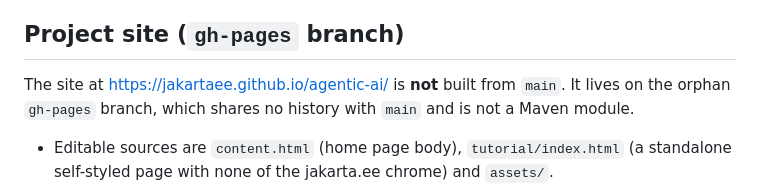
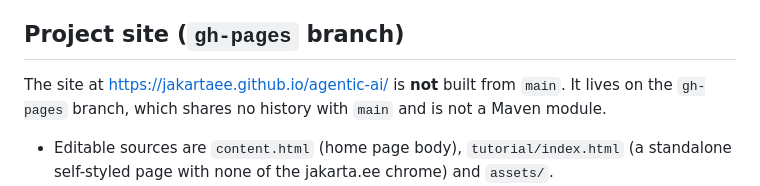
Before and after one commit to jakartaee/agentic-ai, a Markdown page: CLAUDE.md, the part around the change. GitHub-like rendering.

Commit message:
Update CLAUDE.md with gh-pages branch details
Clarified the status of the `gh-pages` branch and its relationship with `main`. Updated details about the site generation process and editable sources.

```diff
--- a/CLAUDE.md
+++ b/CLAUDE.md
@@ -78,7 +78,7 @@ TCK tests live in `src/main/java` (not `src/test/java`) and are compiled to clas
 
 ## Project site (`gh-pages` branch)
 
-The site at https://jakartaee.github.io/agentic-ai/ is **not** built from `main`. It lives on the orphan `gh-pages` branch, which shares no history with `main` and is not a Maven module.
+The site at https://jakartaee.github.io/agentic-ai/ is **not** built from `main`. It lives on the `gh-pages` branch, which shares no history with `main` and is not a Maven module.
 
 - Editable sources are `content.html` (home page body), `tutorial/index.html` (a standalone self-styled page with none of the jakarta.ee chrome) and `assets/`.
 - `index.html` is **generated and not committed** — `build-site.py` wraps `content.html` in the Eclipse toolbar, mega-menu and Solstice footer sliced out of `ref-specpage.html`, a saved copy of a live jakarta.ee page. It is `.gitignore`d and assembled by `.github/workflows/pages.yml` on every push to the branch. Never hand-edit it.
```
